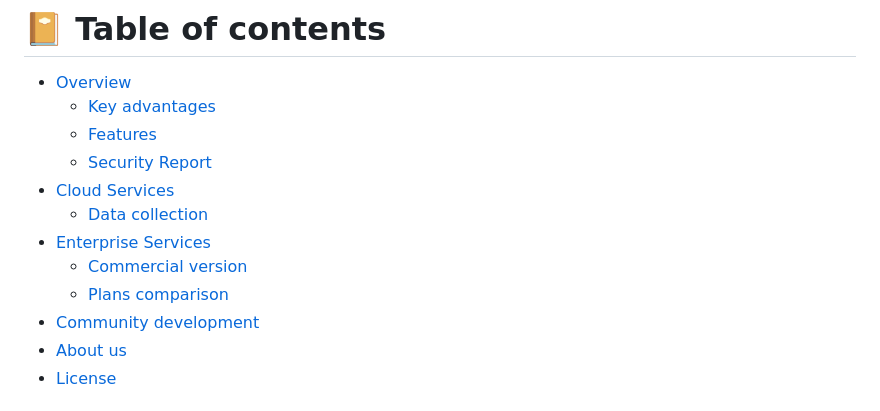
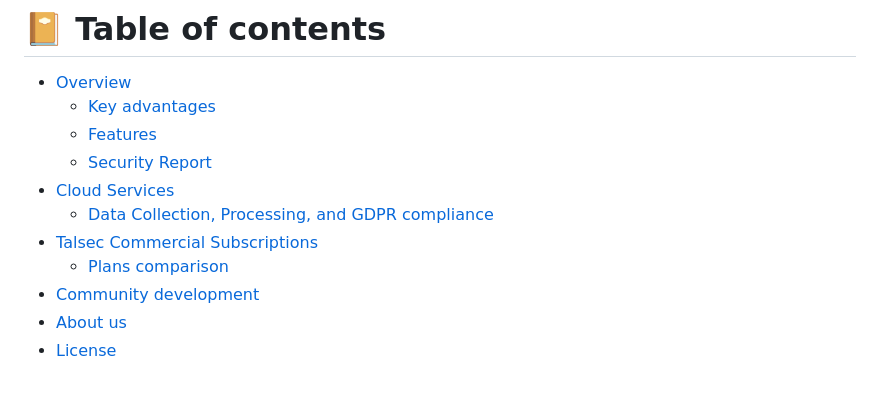
Before and after one commit to talsec/Free-RASP-Community, a Markdown page: README.md, the part around the change. GitHub-like rendering.

```diff
--- a/README.md
+++ b/README.md
@@ -14,11 +14,10 @@ freeRASP is a mobile in-app protection and security monitoring SDK. It aims to c
     * [Key advantages](#key-advantages)
 	* [Features](#dart-features)
 	* [Security Report](#security-report)
-- [Cloud Services](#cloud-services)
-    * [Data collection](#data-collection-processing-and-gdpr-compliance)
-- [Enterprise Services](#bar_chart-enterprise-services)
-    * [Commercial version](#commercial-version)
-	* [Plans comparison](#plans-comparison)
+- [Cloud Services](#outbox_tray-cloud-services)
+    * [Data Collection, Processing, and GDPR compliance](#data-collection-processing-and-gdpr-compliance)
+- [Talsec Commercial Subscriptions](#bar_chart-talsec-commercial-subscriptions)
+    * [Plans comparison](#plans-comparison)
 - [Community development](#community-development)
 - [About us](#about-us)
 - [License](#license)
```
